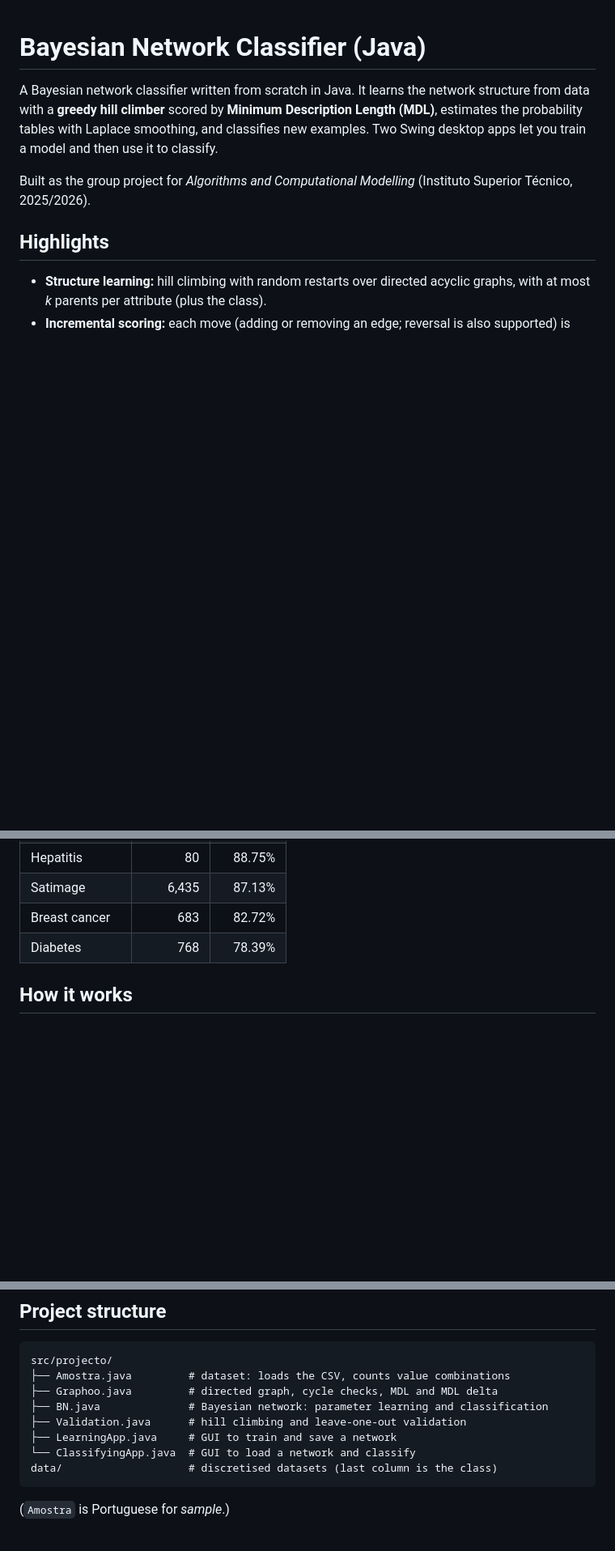
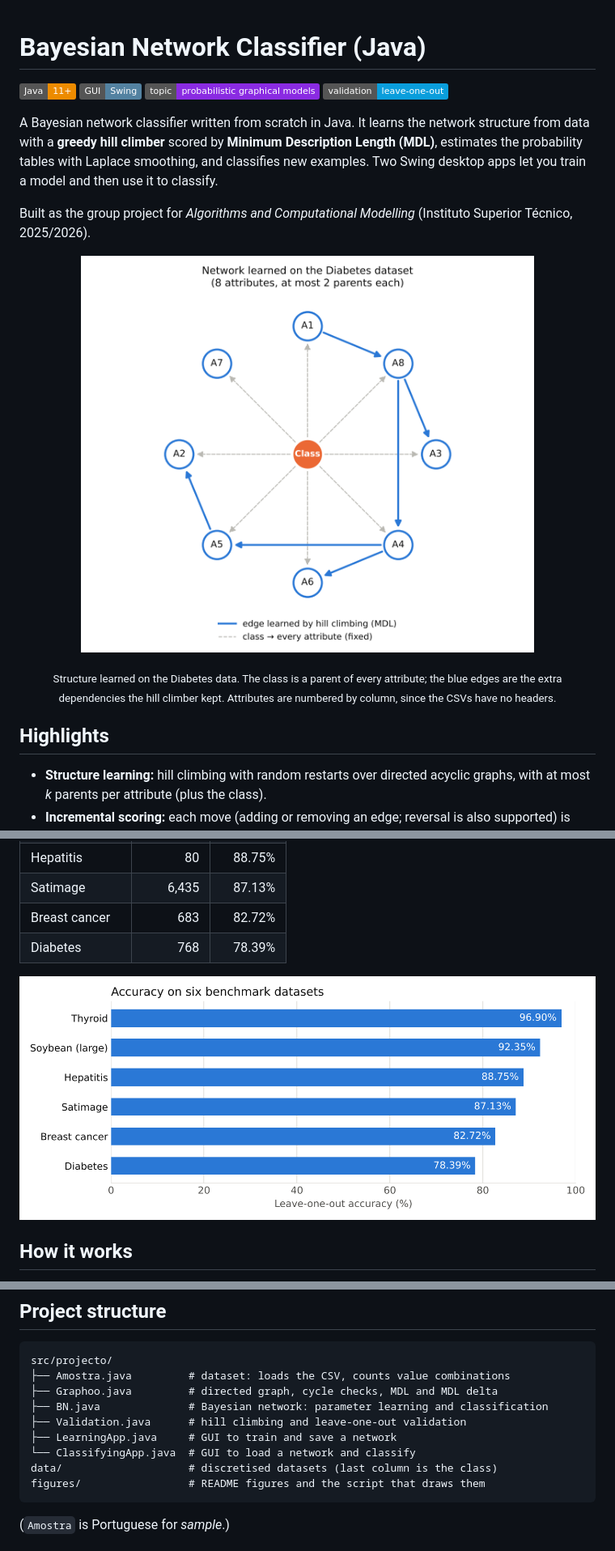
Before and after one commit to carolinasaraivabaptista/bayesian-network-classifier, a Markdown page: README.md, 3 parts joined by grey strips. Shown at 81% size. GitHub-like rendering; pictures changed too: figures/accuracy.png (added), figures/learned_network.png (added); badges without logos; blank space fills up the shorter version.

Commit message:
Add figures and badges to README

````diff
--- a/README.md
+++ b/README.md
@@ -1,8 +1,16 @@
 # Bayesian Network Classifier (Java)
+
+![Java](https://img.shields.io/badge/Java-11%2B-ED8B00?logo=openjdk&logoColor=white)
+![GUI](https://img.shields.io/badge/GUI-Swing-5382A1)
+![Topic](https://img.shields.io/badge/topic-probabilistic%20graphical%20models-8A2BE2)
+![Validation](https://img.shields.io/badge/validation-leave--one--out-0A9EDC)
 
 A Bayesian network classifier written from scratch in Java. It learns the network structure from data with a **greedy hill climber** scored by **Minimum Description Length (MDL)**, estimates the probability tables with Laplace smoothing, and classifies new examples. Two Swing desktop apps let you train a model and then use it to classify.
 
 Built as the group project for *Algorithms and Computational Modelling* (Instituto Superior Técnico, 2025/2026).
+
+<p align="center"><img src="figures/learned_network.png" width="560" alt="Bayesian network learned on the Diabetes dataset"></p>
+<p align="center"><sub>Structure learned on the Diabetes data. The class is a parent of every attribute; the blue edges are the extra dependencies the hill climber kept. Attributes are numbered by column, since the CSVs have no headers.</sub></p>
 
 ## Highlights
 
@@ -26,6 +34,8 @@ Leave-one-out accuracy with at most 2 parents and smoothing S = 0.5:
 | Breast cancer | 683 | 82.72% |
 | Diabetes | 768 | 78.39% |
 
+![Leave-one-out accuracy per dataset](figures/accuracy.png)
+
 ## How it works
 
 Every attribute has the class as a parent, and the hill climber adds up to *k* extra parents between attributes. The search starts from the empty graph and from several random graphs, keeps adding or removing any edge that lowers the MDL score, and stops at a local optimum. The best graph across all restarts becomes the final model.
@@ -47,6 +57,7 @@ src/projecto/
 ├── LearningApp.java     # GUI to train and save a network
 └── ClassifyingApp.java  # GUI to load a network and classify
 data/                    # discretised datasets (last column is the class)
+figures/                 # README figures and the script that draws them
 ```
 
 (`Amostra` is Portuguese for *sample*.)
````
Also changed, not shown: 1 other file.
